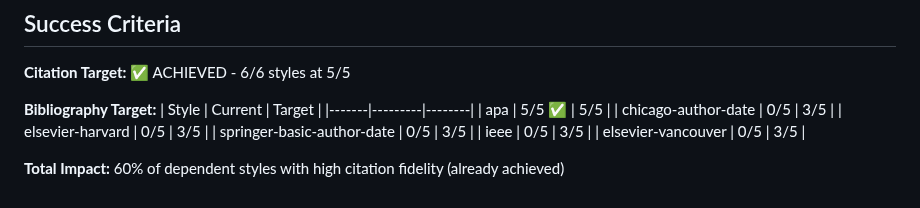
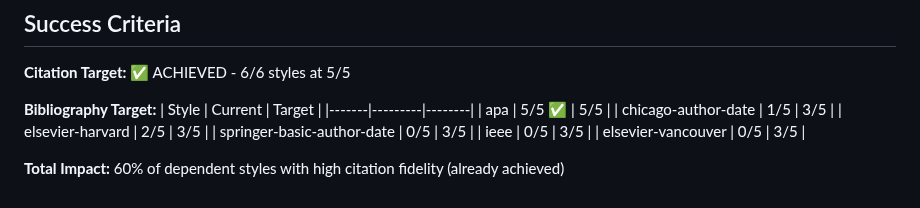
Before and after one commit to bdarcus/csl26, a Markdown page: docs/TIER1_PLAN.md, the part around the change. GitHub-like rendering.

Commit message:
docs: update success criteria with actual scores

```diff
--- a/docs/TIER1_PLAN.md
+++ b/docs/TIER1_PLAN.md
@@ -135,8 +135,8 @@ Currently, only APA achieves 5/5 oracle match for both citations and bibliograph
 | Style | Current | Target |
 |-------|---------|--------|
 | apa | 5/5 ✅ | 5/5 |
-| chicago-author-date | 0/5 | 3/5 |
-| elsevier-harvard | 0/5 | 3/5 |
+| chicago-author-date | 1/5 | 3/5 |
+| elsevier-harvard | 2/5 | 3/5 |
 | springer-basic-author-date | 0/5 | 3/5 |
 | ieee | 0/5 | 3/5 |
 | elsevier-vancouver | 0/5 | 3/5 |
```
